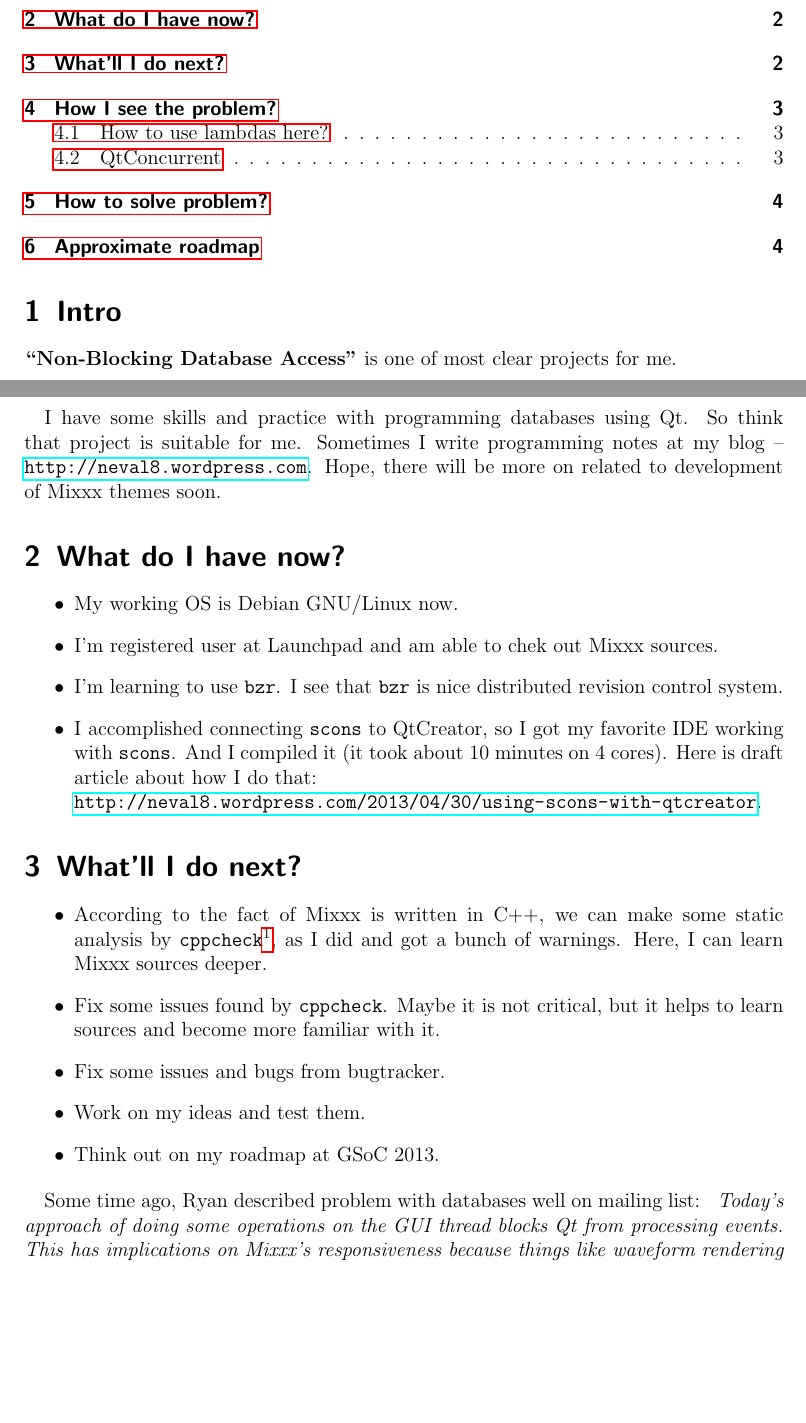
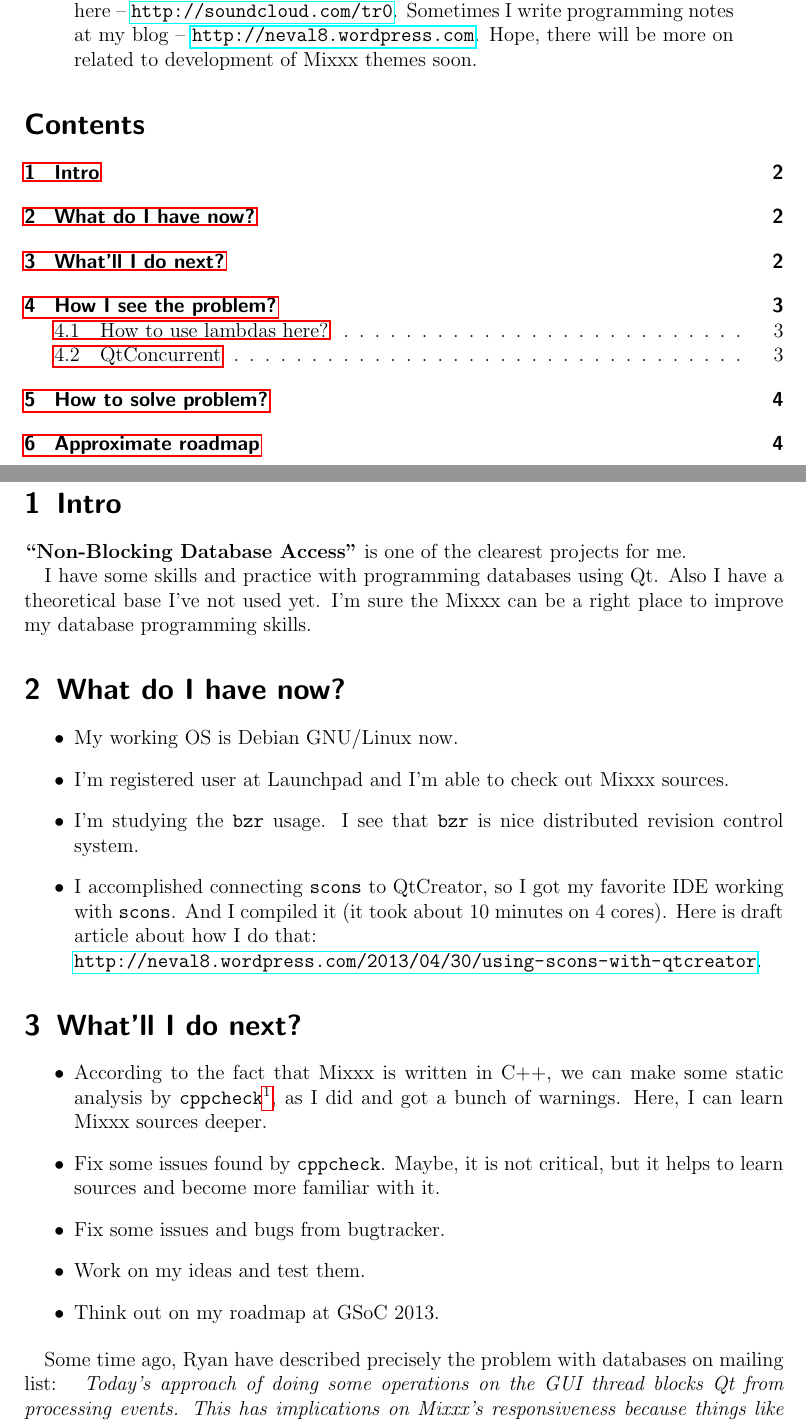
Before and after one commit to troyane/mixxxProposal, a LaTeX paper (Mixxx_proposal.tex): two parts of pages 1 and 2 of 5, joined at a grey line, cut so that both start at the same text, the shorter picture padded with empty space. Compiled offline with pdfLaTeX.

Commit message:
Improved grammar

```diff
--- a/Mixxx_proposal.tex
+++ b/Mixxx_proposal.tex
@@ -25 +23,2 @@ I'm Qt programmer for about 3 years. I have an experience with programming datab
 
+I still have burning desire to take a part in development of Mixxx. Also, I'm interested in music production. You can listen some of my own tracks here -- \url{http://soundcloud.com/tr0}. Sometimes I write programming notes at my blog -- \url{http://neval8.wordpress.com}. Hope, there will be more on related to development of Mixxx themes soon.
@@ -30,15 +28,15 @@ I still have burning desire to take part in development of Mixxx. Also, I'm inte
 
 \section{Intro}
 
-\textbf{``Non-Blocking Database Access''} is one of most clear projects for me.
+\textbf{``Non-Blocking Database Access''} is one of the clearest projects for me.
 
-I have some skills and practice with programming databases using Qt. So think that project is suitable for me. Sometimes I write programming notes at my blog -- \url{http://neval8.wordpress.com}. Hope, there will be more on related to development of Mixxx themes soon.
+I have some skills and practice with programming databases using Qt. Also I have a theoretical base I've not used yet. I'm sure the Mixxx can be a right place to improve my database programming skills.
 
 \section{What do I have now?}
 \begin{itemize}
  \item My working OS is Debian GNU/Linux now.
- \item I'm registered user at Launchpad and am able to chek out Mixxx sources.
- \item I'm learning to use \texttt{bzr}. I see that \texttt{bzr} is nice distributed revision control system.
+ \item I'm registered user at Launchpad and I'm able to check out Mixxx sources.
+ \item I'm studying the \texttt{bzr} usage. I see that \texttt{bzr} is nice distributed revision control system.
  \item I accomplished connecting \texttt{scons} to QtCreator, so I got my favorite IDE working with \texttt{scons}.
  And I compiled it (it took about 10 minutes on 4 cores). Here is draft article about how I do that: \\ \url{http://neval8.wordpress.com/2013/04/30/using-scons-with-qtcreator}.
 \end{itemize}
@@ -46,16 +44,16 @@ I have some skills and practice with programming databases using Qt. So think th
 
 \section{What'll I do next?}
 \begin{itemize}
- \item According to the fact of Mixxx is written in C++, we can make some static analysis by \texttt{cppcheck}%
- \footnote{Cppcheck (\url{http://cppcheck.sourceforge.net}) is a static analysis tool for C/C++ code. Unlike C/C++ compilers and many other analysis tools it does not detect syntax errors in the code. Cppcheck primarily detects the types of bugs that the compilers normally do not detect. The goal is to detect only real errors in the code (i.e. have zero false positives).},
+ \item According to the fact that Mixxx is written in C++, we can make some static analysis by \texttt{cppcheck}%
+ \footnote{Cppcheck (\url{http://cppcheck.sourceforge.net}) is a static analysis tool for C/C++ code. Unlike C/C++ compilers and many other analysis tools, it does not detect syntax errors in the code. Cppcheck primarily detects the types of bugs that the compilers normally do not detect. The goal is to detect only real errors in the code (i.e. have zero false positives).},
  as I did and got a bunch of warnings. Here, I can learn Mixxx sources deeper.
- \item Fix some issues found by \texttt{cppcheck}. Maybe it is not critical, but it helps to learn sources and become more familiar with it.
+ \item Fix some issues found by \texttt{cppcheck}. Maybe, it is not critical, but it helps to learn sources and become more familiar with it.
  \item Fix some issues and bugs from bugtracker.
  \item Work on my ideas and test them.
  \item Think out on my roadmap at GSoC 2013.
 \end{itemize}
 
-Some time ago, Ryan described problem with databases well on mailing list:
+Some time ago, Ryan have described precisely the problem with databases on mailing list:
 \textit{ Today's approach of doing some operations on the GUI thread blocks Qt from processing events. This has implications on Mixxx's responsiveness because things like waveform rendering cannot do work while the Qt main thread is blocked attempting to read/write from the database. As Daniel mentioned on the waveform thread, sometimes normal, small library operations hog the main thread for up to 20 ms. This is enough to cause a dropped frame when rendering the waveform at a reasonable FPS. It also increases the overall latency of the \texttt{ControlObject} system when the control events are proxied through the Qt event queue. So database queries on the main thread can add to the latency of pressing a button / slider / knob on the GUI. These are all motivating factors for moving database queries to a thread.}
 
 
```
Also changed, not shown: Mixxx_proposal.pdf, Mixxx_proposal.tex (13 more changed lines).
